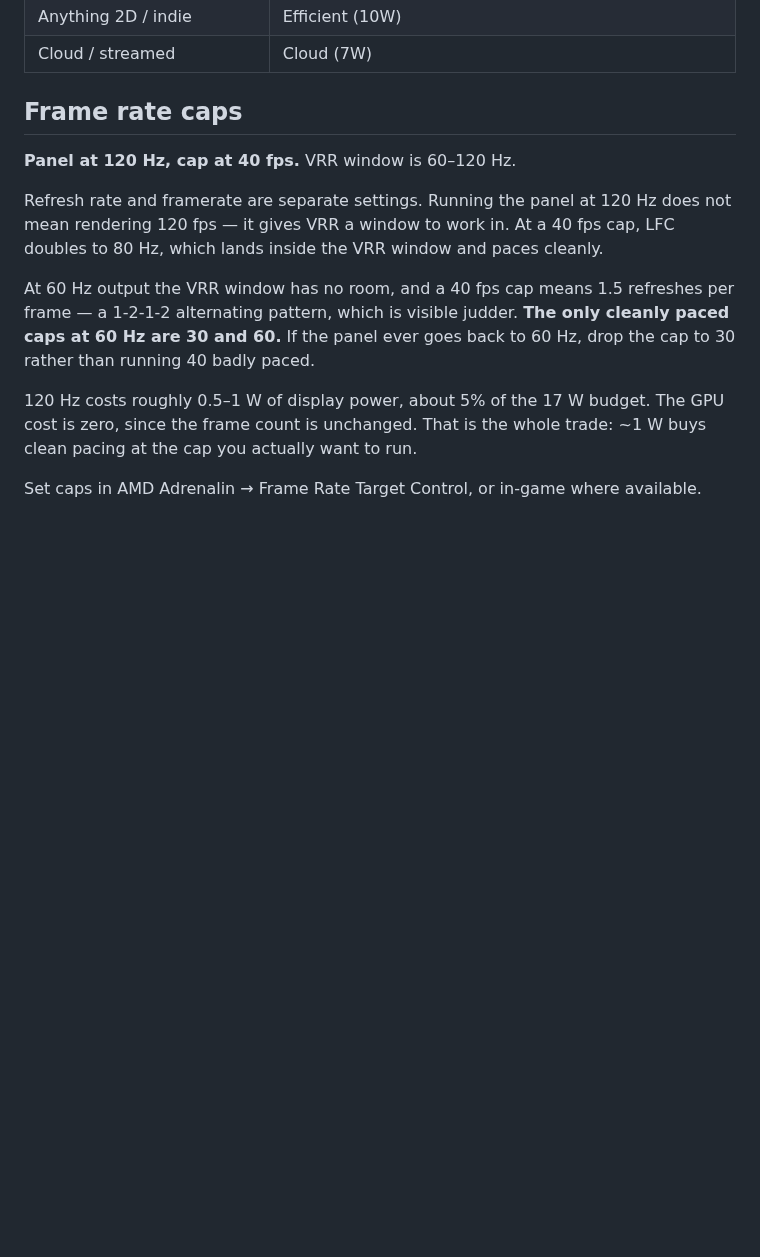
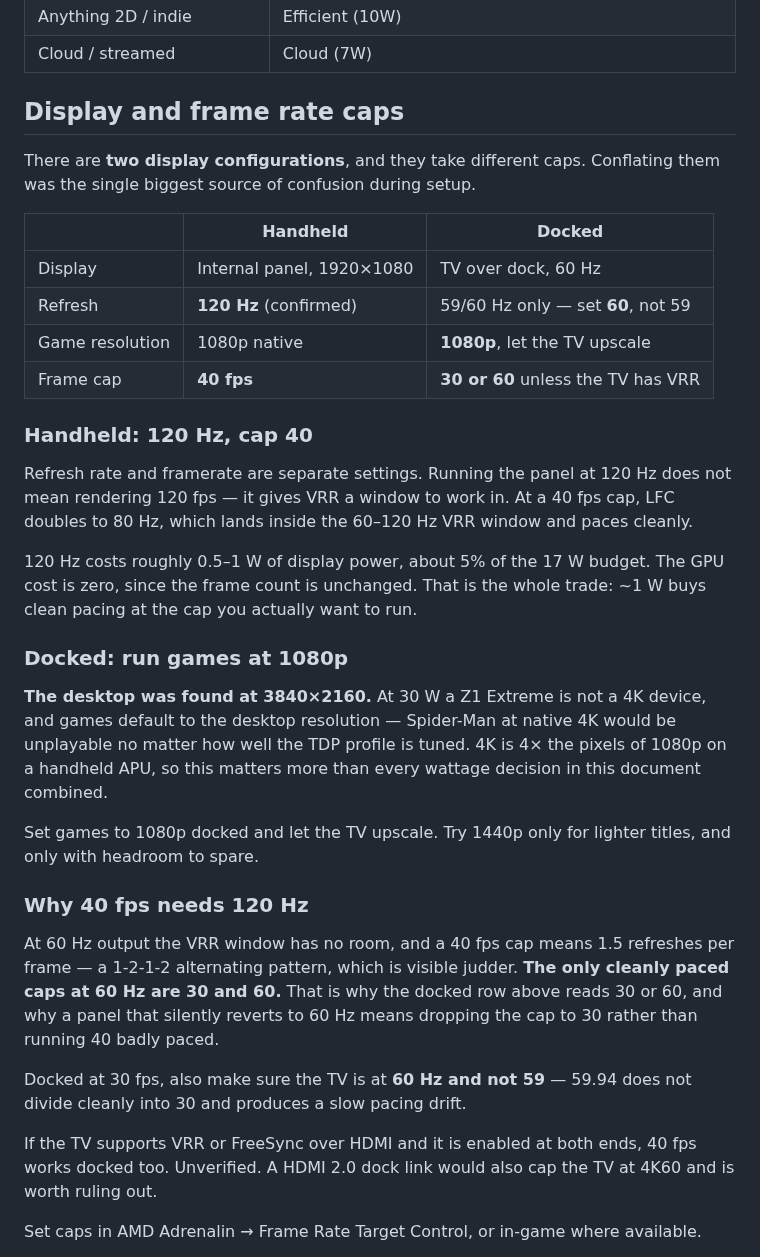
Before and after one commit to gordonjPNW/hello-world, a Markdown page: ally-x-tdp-reference.md, the part around one of its changes. GitHub-like rendering; blank space fills up the shorter version.

```diff
--- a/ally-x-tdp-reference.md
+++ b/ally-x-tdp-reference.md
@@ -142,22 +142,52 @@ thinking about TDP entirely.
 | Anything 2D / indie | Efficient (10W) |
 | Cloud / streamed | Cloud (7W) |
 
-## Frame rate caps
+## Display and frame rate caps
 
-**Panel at 120 Hz, cap at 40 fps.** VRR window is 60–120 Hz.
+There are **two display configurations**, and they take different caps. Conflating them
+was the single biggest source of confusion during setup.
+
+| | Handheld | Docked |
+|---|---|---|
+| Display | Internal panel, 1920×1080 | TV over dock, 60 Hz |
+| Refresh | **120 Hz** (confirmed) | 59/60 Hz only — set **60**, not 59 |
+| Game resolution | 1080p native | **1080p**, let the TV upscale |
+| Frame cap | **40 fps** | **30 or 60** unless the TV has VRR |
+
+### Handheld: 120 Hz, cap 40
 
 Refresh rate and framerate are separate settings. Running the panel at 120 Hz does not
 mean rendering 120 fps — it gives VRR a window to work in. At a 40 fps cap, LFC doubles to
-80 Hz, which lands inside the VRR window and paces cleanly.
-
-At 60 Hz output the VRR window has no room, and a 40 fps cap means 1.5 refreshes per
-frame — a 1-2-1-2 alternating pattern, which is visible judder. **The only cleanly paced
-caps at 60 Hz are 30 and 60.** If the panel ever goes back to 60 Hz, drop the cap to 30
-rather than running 40 badly paced.
+80 Hz, which lands inside the 60–120 Hz VRR window and paces cleanly.
 
 120 Hz costs roughly 0.5–1 W of display power, about 5% of the 17 W budget. The GPU cost
 is zero, since the frame count is unchanged. That is the whole trade: ~1 W buys clean
 pacing at the cap you actually want to run.
+
+### Docked: run games at 1080p
+
+**The desktop was found at 3840×2160.** At 30 W a Z1 Extreme is not a 4K device, and games
+default to the desktop resolution — Spider-Man at native 4K would be unplayable no matter
+how well the TDP profile is tuned. 4K is 4× the pixels of 1080p on a handheld APU, so this
+matters more than every wattage decision in this document combined.
+
+Set games to 1080p docked and let the TV upscale. Try 1440p only for lighter titles, and
+only with headroom to spare.
+
+### Why 40 fps needs 120 Hz
+
+At 60 Hz output the VRR window has no room, and a 40 fps cap means 1.5 refreshes per
+frame — a 1-2-1-2 alternating pattern, which is visible judder. **The only cleanly paced
+caps at 60 Hz are 30 and 60.** That is why the docked row above reads 30 or 60, and why a
+panel that silently reverts to 60 Hz means dropping the cap to 30 rather than running 40
+badly paced.
+
+Docked at 30 fps, also make sure the TV is at **60 Hz and not 59** — 59.94 does not divide
+cleanly into 30 and produces a slow pacing drift.
+
+If the TV supports VRR or FreeSync over HDMI and it is enabled at both ends, 40 fps works
+docked too. Unverified. A HDMI 2.0 dock link would also cap the TV at 4K60 and is worth
+ruling out.
 
 Set caps in AMD Adrenalin → Frame Rate Target Control, or in-game where available.
 
```
Also changed, not shown: other parts of ally-x-tdp-reference.md (+31 -18 lines).
